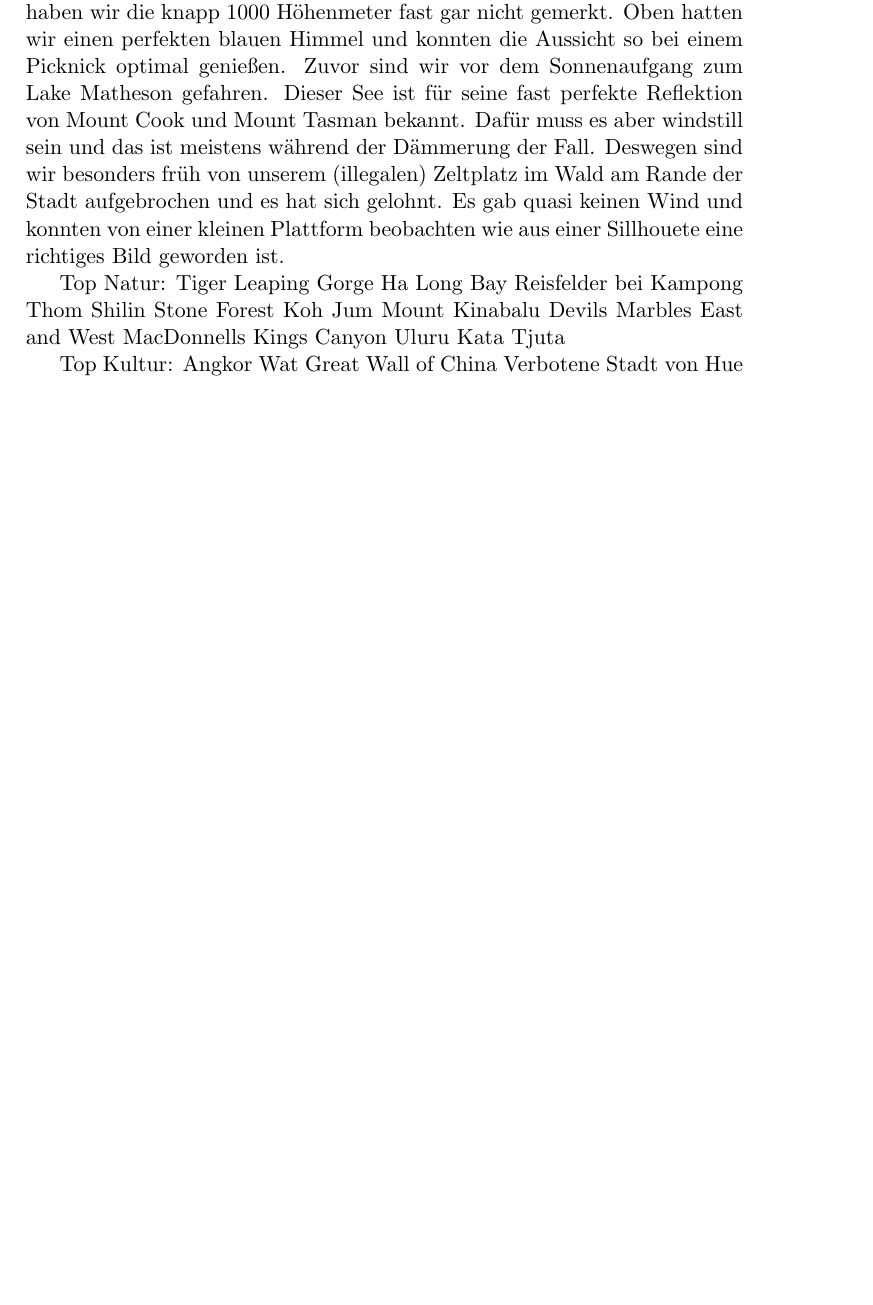
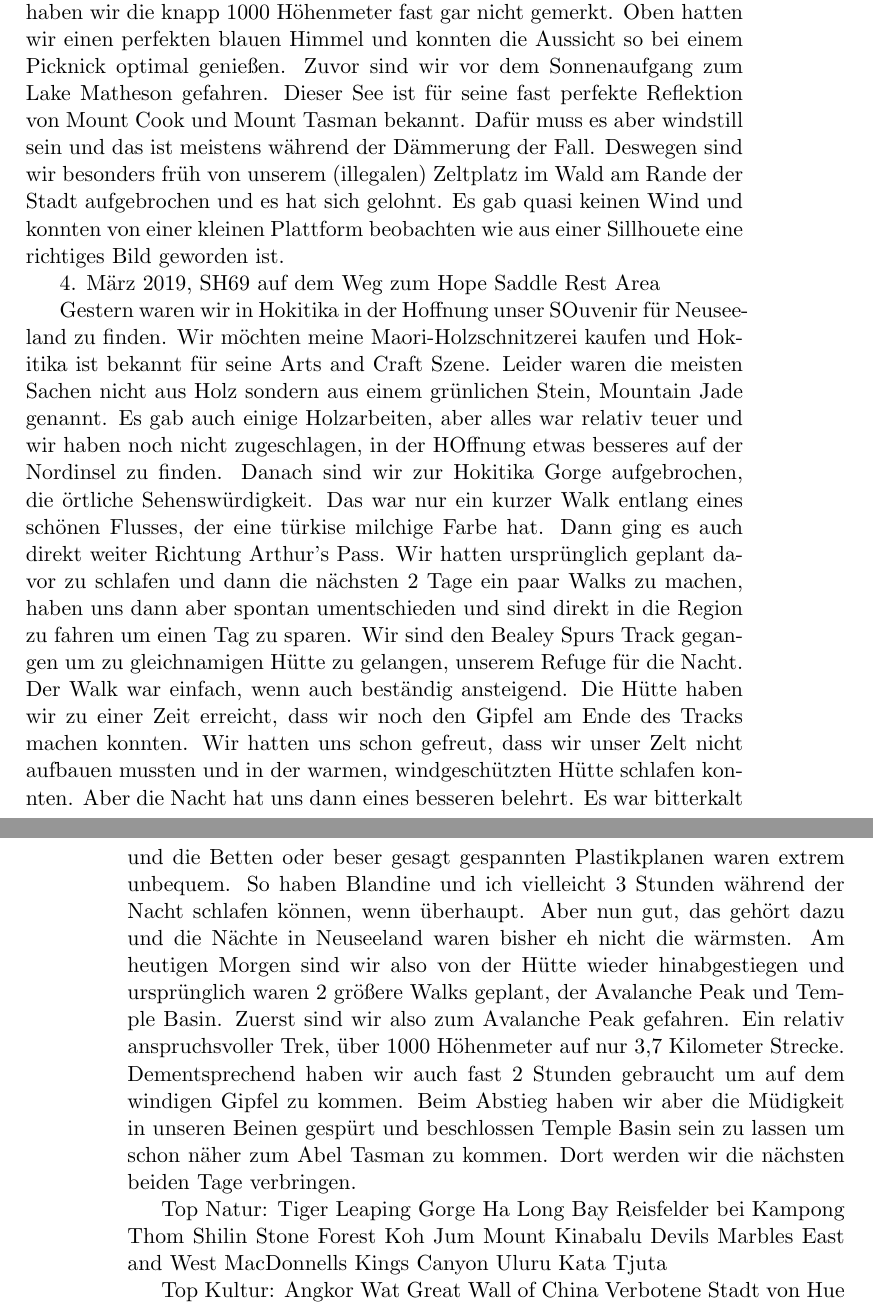
Before and after one commit to alexboehm89/Impressionen, a LaTeX book (Impressionen.tex): part of page 79 of 80 before the commit and two parts of pages 79 and 80 of 81 after it, the two joined at a grey line, cut so that both start at the same text, the shorter picture padded with empty space. Compiled offline with pdfLaTeX.

Commit message:
Arthurs Pass

```diff
--- a/Impressionen.tex
+++ b/Impressionen.tex
@@ -1724,6 +1724,27 @@ während der Dämmerung der Fall. Deswegen sind wir besonders früh von unserem
 und es hat sich gelohnt. Es gab quasi keinen Wind und konnten von einer kleinen Plattform beobachten wie aus einer Sillhouete eine
 richtiges Bild geworden ist.
 
+4. März 2019, SH69 auf dem Weg zum Hope Saddle Rest Area
+
+Gestern waren wir in Hokitika in der Hoffnung unser SOuvenir für Neuseeland zu finden. Wir möchten meine Maori-Holzschnitzerei
+kaufen und Hokitika ist bekannt für seine Arts and Craft Szene. Leider waren die meisten Sachen nicht aus Holz sondern aus einem
+grünlichen Stein, Mountain Jade genannt. Es gab auch einige Holzarbeiten, aber alles war relativ teuer und wir haben noch nicht
+zugeschlagen, in der HOffnung etwas besseres auf der Nordinsel zu finden. Danach sind wir zur Hokitika Gorge aufgebrochen, die
+örtliche Sehenswürdigkeit. Das war nur ein kurzer Walk entlang eines schönen Flusses, der eine türkise milchige Farbe hat. Dann ging
+es auch direkt weiter Richtung Arthur's Pass. Wir hatten ursprünglich geplant davor zu schlafen und dann die nächsten 2 Tage ein paar
+Walks zu machen, haben uns dann aber spontan umentschieden und sind direkt in die Region zu fahren um einen Tag zu sparen. Wir
+sind den Bealey Spurs Track gegangen um zu gleichnamigen Hütte zu gelangen, unserem Refuge für die Nacht. Der Walk war einfach,
+wenn auch beständig ansteigend. Die Hütte haben wir zu einer Zeit erreicht, dass wir noch den Gipfel am Ende des Tracks machen konnten.
+Wir hatten uns schon gefreut, dass wir unser Zelt nicht aufbauen mussten und in der warmen, windgeschützten Hütte schlafen konnten. Aber
+die Nacht hat uns dann eines besseren belehrt. Es war bitterkalt und die Betten oder beser gesagt gespannten Plastikplanen waren
+extrem unbequem. So haben Blandine und ich vielleicht 3 Stunden während der Nacht schlafen können, wenn überhaupt. Aber nun gut,
+das gehört dazu und die Nächte in Neuseeland waren bisher eh nicht die wärmsten. Am heutigen Morgen sind wir also von der Hütte
+wieder hinabgestiegen und ursprünglich waren 2 größere Walks geplant, der Avalanche Peak und Temple Basin. Zuerst sind wir also
+zum Avalanche Peak gefahren. Ein relativ anspruchsvoller Trek, über 1000 Höhenmeter auf nur 3,7 Kilometer Strecke. Dementsprechend
+haben wir auch fast 2 Stunden gebraucht um auf dem windigen Gipfel zu kommen. Beim Abstieg haben wir aber die Müdigkeit in unseren
+Beinen gespürt und beschlossen Temple Basin sein zu lassen um schon näher zum Abel Tasman zu kommen. Dort werden wir die nächsten beiden
+Tage verbringen.
+
 
 
 
```
